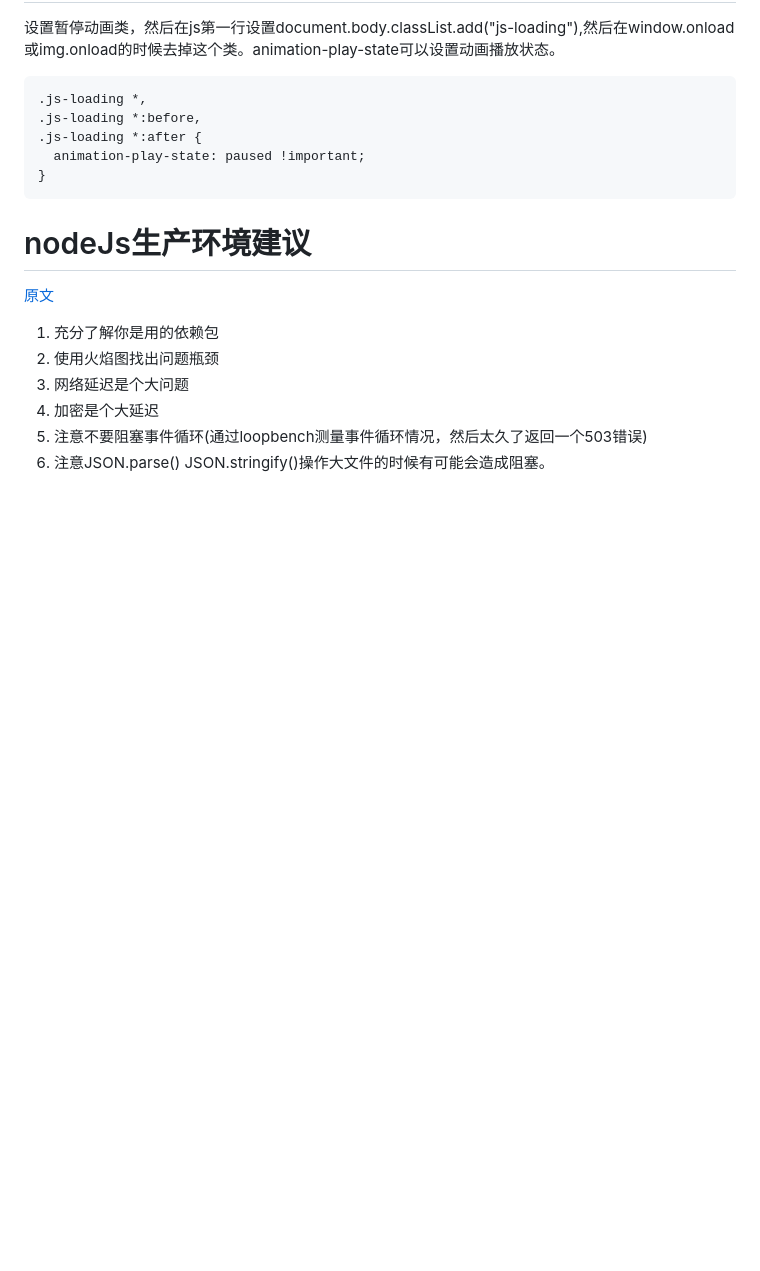
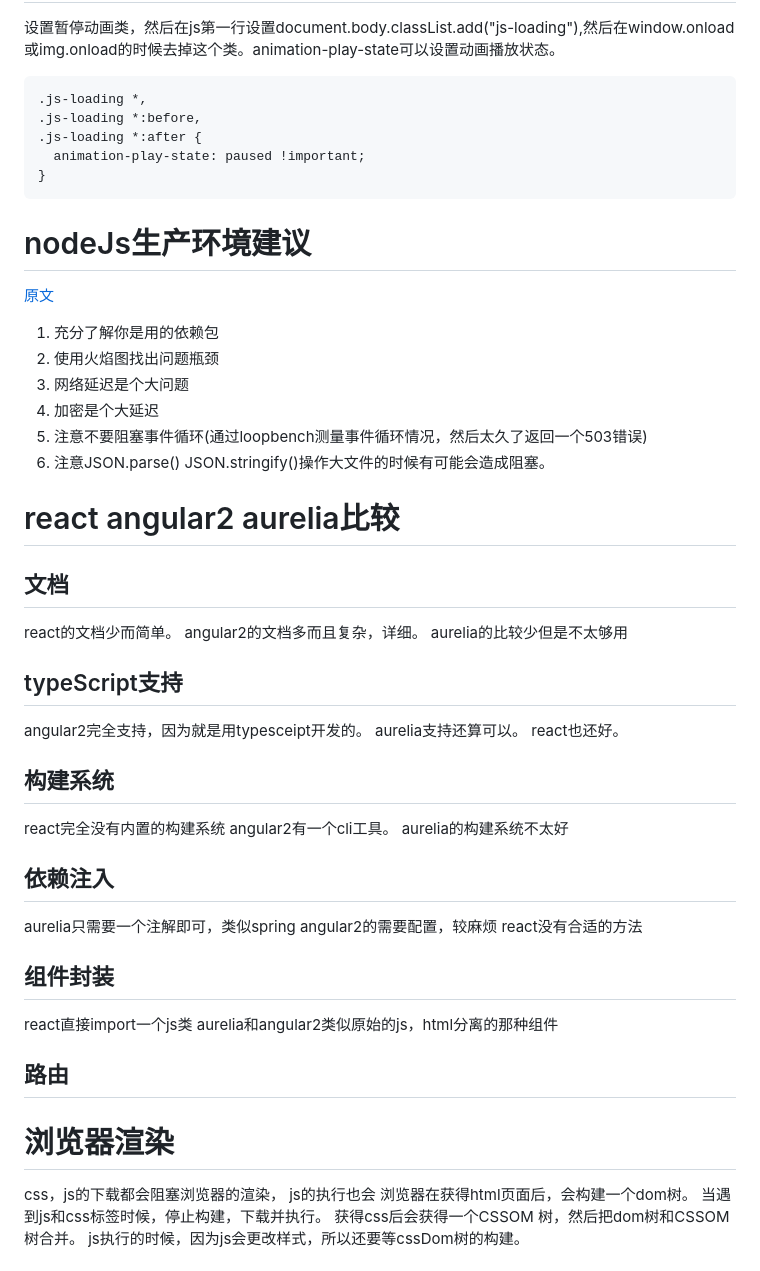
Before and after one commit to zcs19871221/mydoc, a Markdown page: 随时记录.md, the part around one of its changes. Drawn GitHub-style; blank space fills up the shorter version.

```diff
--- a/随时记录.md
+++ b/随时记录.md
@@ -1471,3 +1471,39 @@ FrontEndFocus283
 4. 加密是个大延迟
 5. 注意不要阻塞事件循环(通过loopbench测量事件循环情况，然后太久了返回一个503错误)
 6. 注意JSON.parse() JSON.stringify()操作大文件的时候有可能会造成阻塞。
+
+# react angular2 aurelia比较
+## 文档
+react的文档少而简单。
+angular2的文档多而且复杂，详细。
+aurelia的比较少但是不太够用
+
+## typeScript支持
+angular2完全支持，因为就是用typesceipt开发的。
+aurelia支持还算可以。
+react也还好。
+
+## 构建系统
+react完全没有内置的构建系统
+angular2有一个cli工具。
+aurelia的构建系统不太好
+
+## 依赖注入
+aurelia只需要一个注解即可，类似spring
+angular2的需要配置，较麻烦
+react没有合适的方法
+
+## 组件封装
+react直接import一个js类
+aurelia和angular2类似原始的js，html分离的那种组件
+
+## 路由
+
+# 浏览器渲染
+css，js的下载都会阻塞浏览器的渲染，
+js的执行也会
+浏览器在获得html页面后，会构建一个dom树。
+当遇到js和css标签时候，停止构建，下载并执行。
+获得css后会获得一个CSSOM 树，然后把dom树和CSSOM 树合并。
+js执行的时候，因为js会更改样式，所以还要等cssDom树的构建。
+
```
Also changed, not shown: other parts of 随时记录.md (+34 -0 lines), 随笔/桂林旅游.md (added, +32 -0 lines), image/遇龙河漂流价格.jpg (added), image/阳朔遇龙河漂流图.jpg (added), 1 other file.
